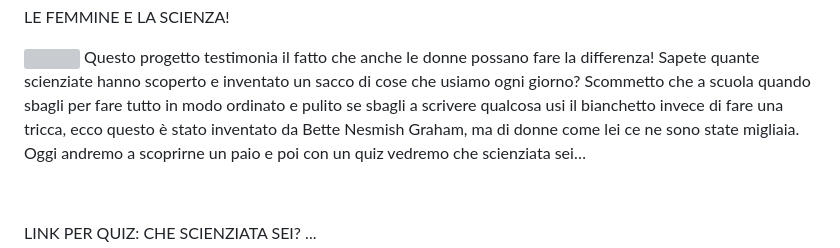
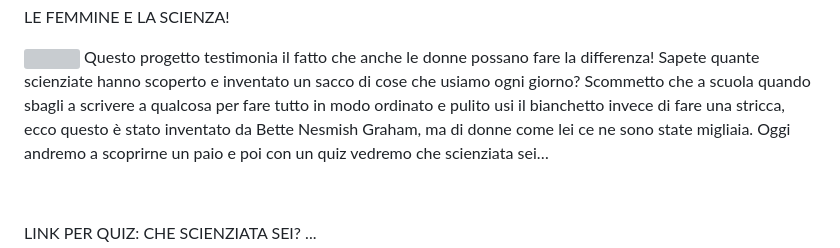
Before and after one commit to JembiPower/JembiPower.github.ios, a Markdown page: README.md, the part around the change. Rendered like a GitHub page; grey boxes are pictures that could not be loaded.

```diff
--- a/README.md
+++ b/README.md
@@ -19,8 +19,7 @@ FEMMINE E LA SCIENZA!</font></font></font></p>
 Questo progetto testimonia il fatto che anche le donne possano fare la
 differenza! Sapete quante scienziate hanno scoperto e inventato un
 sacco di cose che usiamo ogni giorno? Scommetto che a scuola quando
-sbagli per fare tutto in modo ordinato e pulito se sbagli a scrivere
-qualcosa usi il bianchetto invece di fare una tricca, ecco questo è
+sbagli a scrivere a qualcosa per fare tutto in modo ordinato e pulito usi il bianchetto invece di fare una stricca, ecco questo è
 stato inventato da Bette Nesmish Graham, ma di donne come lei ce ne
 sono state migliaia. Oggi andremo a scoprirne un paio e poi con un
 quiz vedremo che scienziata sei…</font></font></font></p>
```
